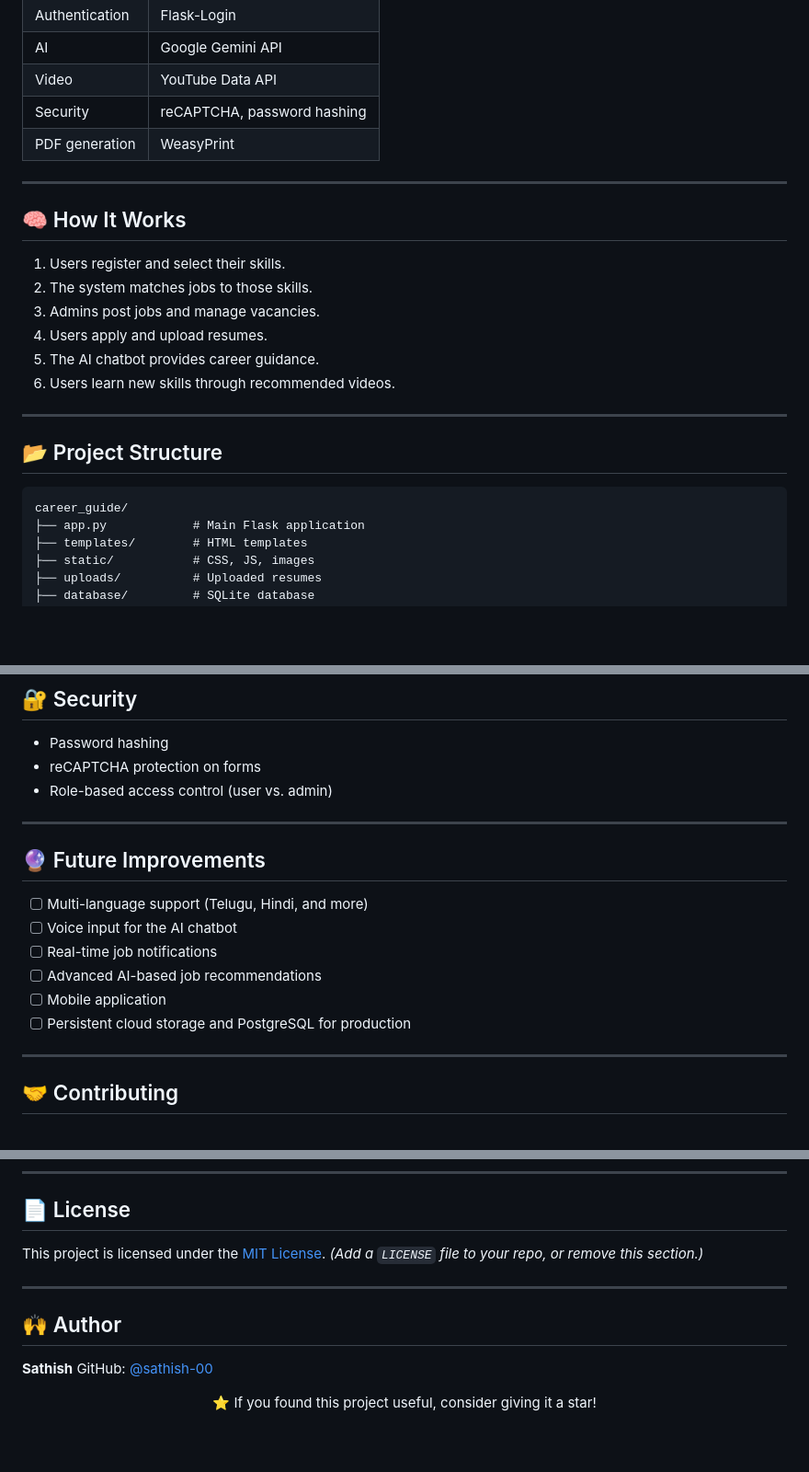
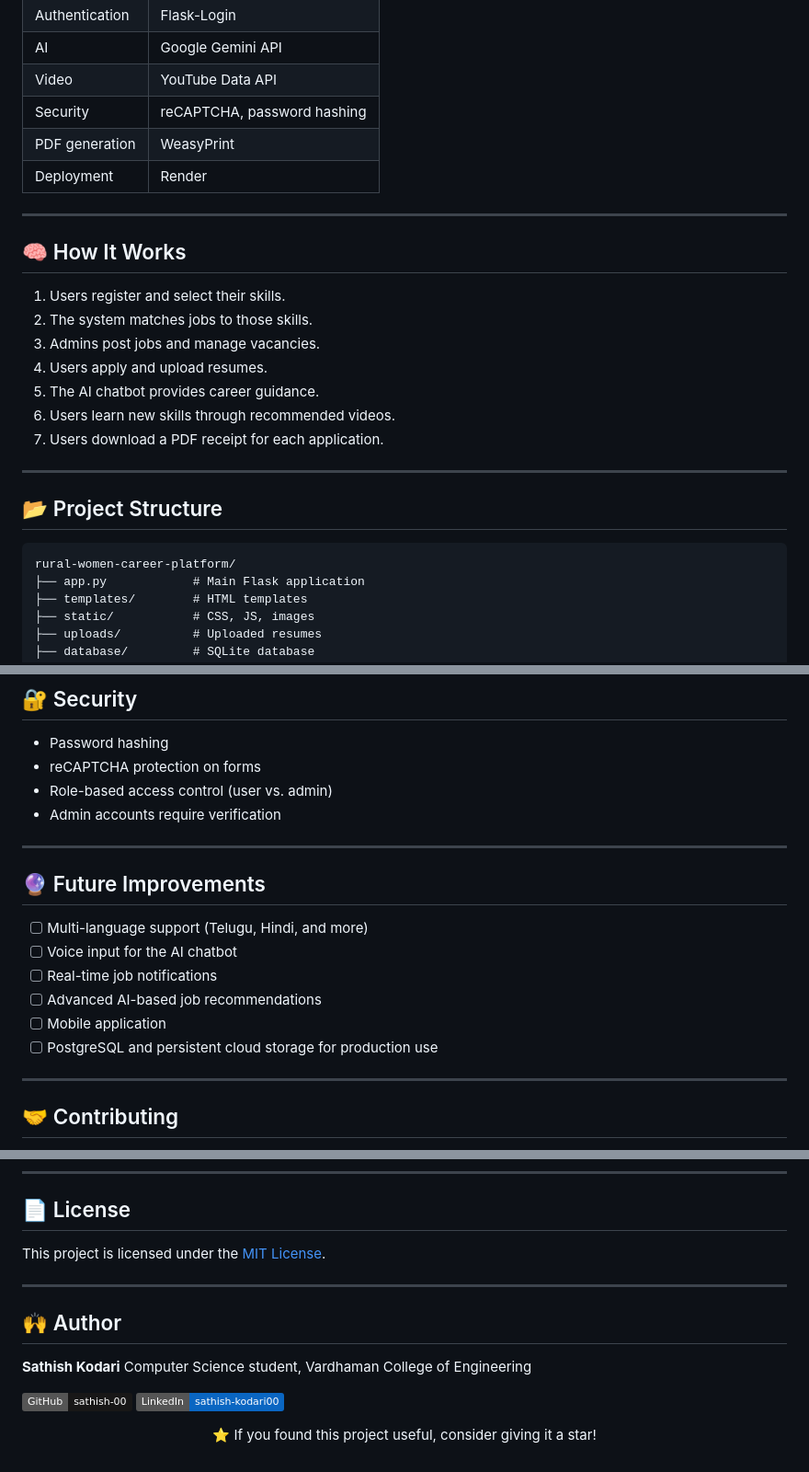
Before and after one commit to sathish-00/women-career-guidance, a Markdown page: README.md, 3 parts joined by grey strips. Shown at 92% size. Rendered like a GitHub page; badges without logos; blank space fills up the shorter version.

````diff
--- a/README.md
+++ b/README.md
@@ -68,6 +76,7 @@ Many women in rural areas lack access to reliable career guidance, job listings,
 | Video | YouTube Data API |
 | Security | reCAPTCHA, password hashing |
 | PDF generation | WeasyPrint |
+| Deployment | Render |
 
 ---
 
@@ -79,13 +88,14 @@ Many women in rural areas lack access to reliable career guidance, job listings,
 4. Users apply and upload resumes.
 5. The AI chatbot provides career guidance.
 6. Users learn new skills through recommended videos.
+7. Users download a PDF receipt for each application.
 
 ---
 
 ## 📂 Project Structure
 
 ```
-career_guide/
+rural-women-career-platform/
 ├── app.py            # Main Flask application
 ├── templates/        # HTML templates
 ├── static/           # CSS, JS, images
@@ -183,6 +193,7 @@ RECAPTCHA_SECRET_KEY=your_recaptcha_secret_key
 - Password hashing
 - reCAPTCHA protection on forms
 - Role-based access control (user vs. admin)
+- Admin accounts require verification
 
 ---
 
@@ -193,7 +204,7 @@ RECAPTCHA_SECRET_KEY=your_recaptcha_secret_key
 - [ ] Real-time job notifications
 - [ ] Advanced AI-based job recommendations
 - [ ] Mobile application
-- [ ] Persistent cloud storage and PostgreSQL for production
+- [ ] PostgreSQL and persistent cloud storage for production use
 
 ---
 
@@ -211,14 +222,17 @@ Contributions, issues, and feature requests are welcome!
 
 ## 📄 License
 
-This project is licensed under the [MIT License](LICENSE). *(Add a `LICENSE` file to your repo, or remove this section.)*
+This project is licensed under the [MIT License](LICENSE).
 
 ---
 
 ## 🙌 Author
 
-**Sathish**
-GitHub: [@sathish-00](https://github.com/sathish-00)
+**Sathish Kodari**
+Computer Science student, Vardhaman College of Engineering
+
+[![GitHub](https://img.shields.io/badge/GitHub-sathish--00-181717?style=flat&logo=github)](https://github.com/sathish-00)
+[![LinkedIn](https://img.shields.io/badge/LinkedIn-sathish--kodari00-0A66C2?style=flat&logo=linkedin)](https://linkedin.com/in/sathish-kodari00)
 
 <div align="center">
 
````
Also changed, not shown: other parts of README.md (+23 -15 lines).
